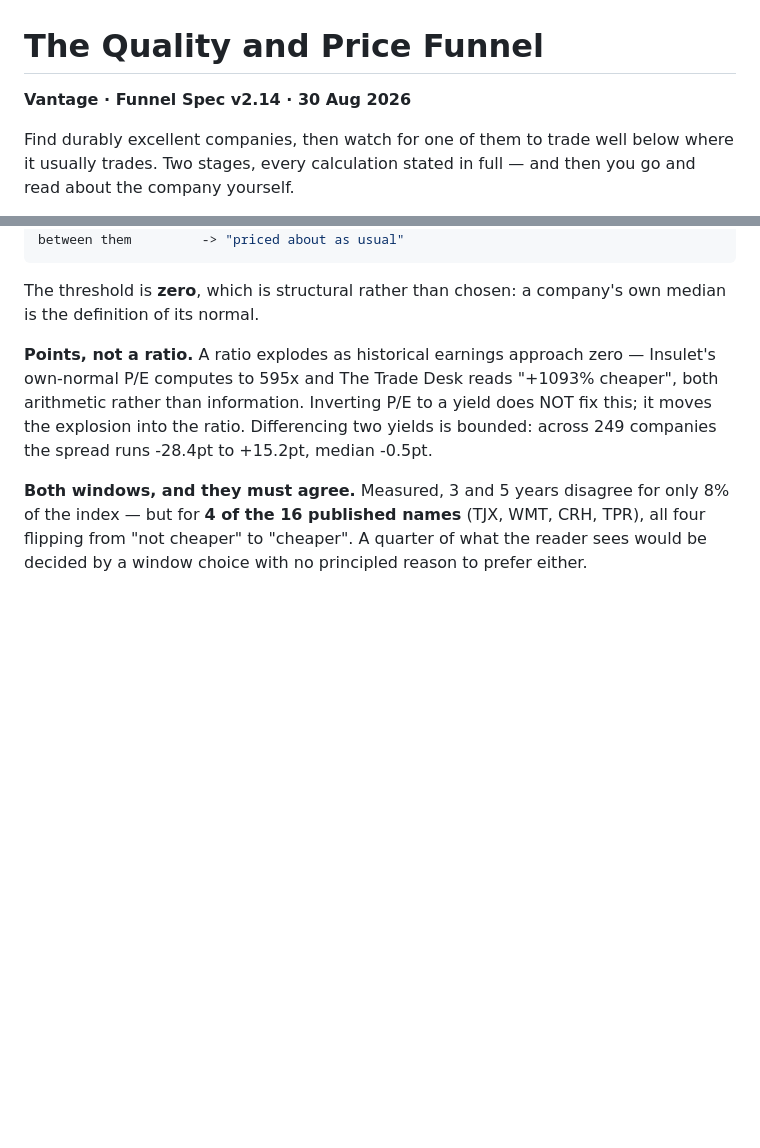
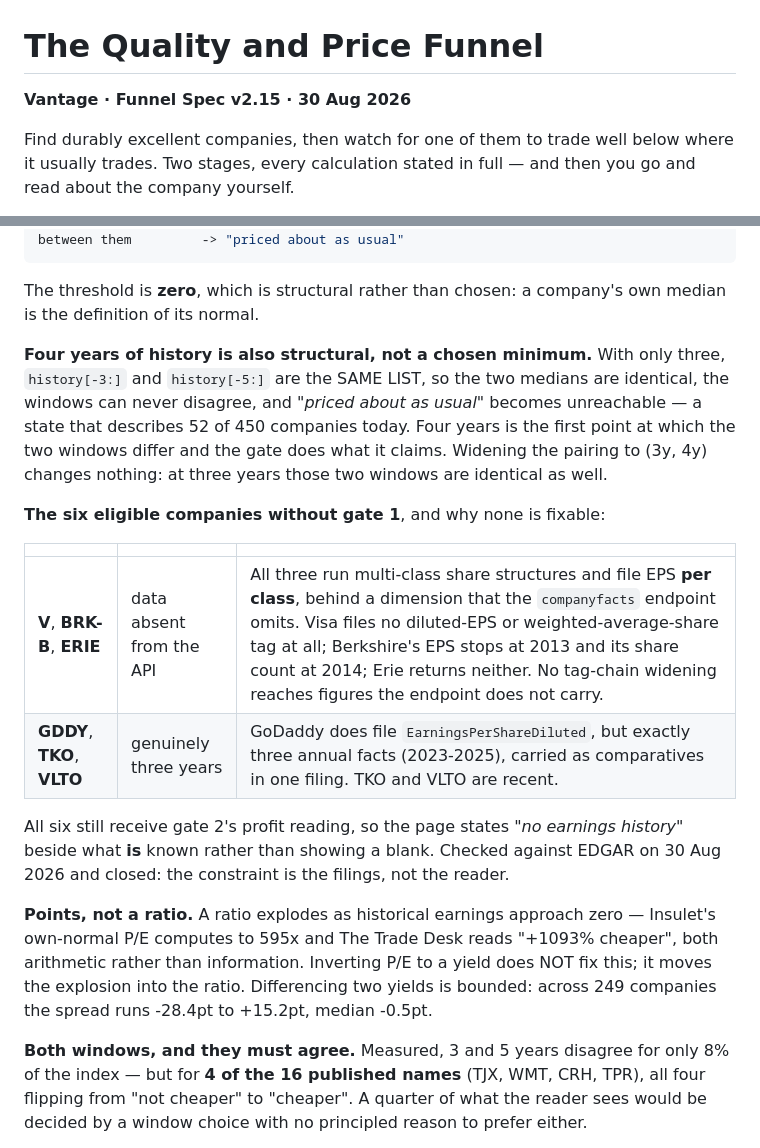
Before and after one commit to smunka42-gh/vantage, a Markdown page: docs/FUNNEL_SPEC.md, 2 parts joined by grey strips. Drawn GitHub-style; blank space fills up the shorter version.

Commit message:
Close Stage 3 gate 1's six, and correct v2.14's predicted outcome
The four-year minimum is structural, not a chosen number: at three years
the 3y and 5y windows are the same list, so the medians are identical and
"priced about as usual" -- 52 of 450 companies -- becomes unreachable.
Four is where the windows first differ. A (3y, 4y) pairing has the same
defect.

The six eligible companies without gate 1 are unfixable, and the cause on
record was wrong. Verified against EDGAR: three lack the data entirely --
V, BRK-B and ERIE file EPS per share-class, behind a dimension the
companyfacts endpoint omits, and Berkshire's EPS stops at 2013 -- and
three have genuinely three years, GDDY among them despite filing the tag.
Recorded so nobody reopens it to widen a chain that cannot help.

Also corrects v2.14, which named the three tier changes I predicted. The
live scan moved five: D (Dominion) and ED (Con Edison) also fell
BORDERLINE -> REJECTED on real double-digit operating-income falls.
Eligible utilities 20 -> 18, the only sector to fall.

Spec to v2.15.

Co-Authored-By: Claude Opus 5 <noreply@anthropic.com>

```diff
--- a/docs/FUNNEL_SPEC.md
+++ b/docs/FUNNEL_SPEC.md
@@ -1,6 +1,6 @@
 # The Quality and Price Funnel
 
-**Vantage · Funnel Spec v2.14 · 30 Aug 2026**
+**Vantage · Funnel Spec v2.15 · 30 Aug 2026**
 
 Find durably excellent companies, then watch for one of them to trade
 well below where it usually trades. Two stages, every calculation stated
@@ -1240,6 +1241,26 @@ between them         -> "priced about as usual"
 
 The threshold is **zero**, which is structural rather than chosen: a
 company's own median is the definition of its normal.
+
+**Four years of history is also structural, not a chosen minimum.** With
+only three, `history[-3:]` and `history[-5:]` are the SAME LIST, so the
+two medians are identical, the windows can never disagree, and *"priced
+about as usual"* becomes unreachable — a state that describes 52 of 450
+companies today. Four years is the first point at which the two windows
+differ and the gate does what it claims. Widening the pairing to (3y, 4y)
+changes nothing: at three years those two windows are identical as well.
+
+**The six eligible companies without gate 1**, and why none is fixable:
+
+| | | |
+|---|---|---|
+| **V**, **BRK-B**, **ERIE** | data absent from the API | All three run multi-class share structures and file EPS **per class**, behind a dimension that the `companyfacts` endpoint omits. Visa files no diluted-EPS or weighted-average-share tag at all; Berkshire's EPS stops at 2013 and its share count at 2014; Erie returns neither. No tag-chain widening reaches figures the endpoint does not carry. |
+| **GDDY**, **TKO**, **VLTO** | genuinely three years | GoDaddy does file `EarningsPerShareDiluted`, but exactly three annual facts (2023-2025), carried as comparatives in one filing. TKO and VLTO are recent. |
+
+All six still receive gate 2's profit reading, so the page states *"no
+earnings history"* beside what **is** known rather than showing a blank.
+Checked against EDGAR on 30 Aug 2026 and closed: the constraint is the
+filings, not the reader.
 
 **Points, not a ratio.** A ratio explodes as historical earnings approach
 zero — Insulet's own-normal P/E computes to 595x and The Trade Desk reads
```
Also changed, not shown: other parts of docs/FUNNEL_SPEC.md (+2 -1 lines).
